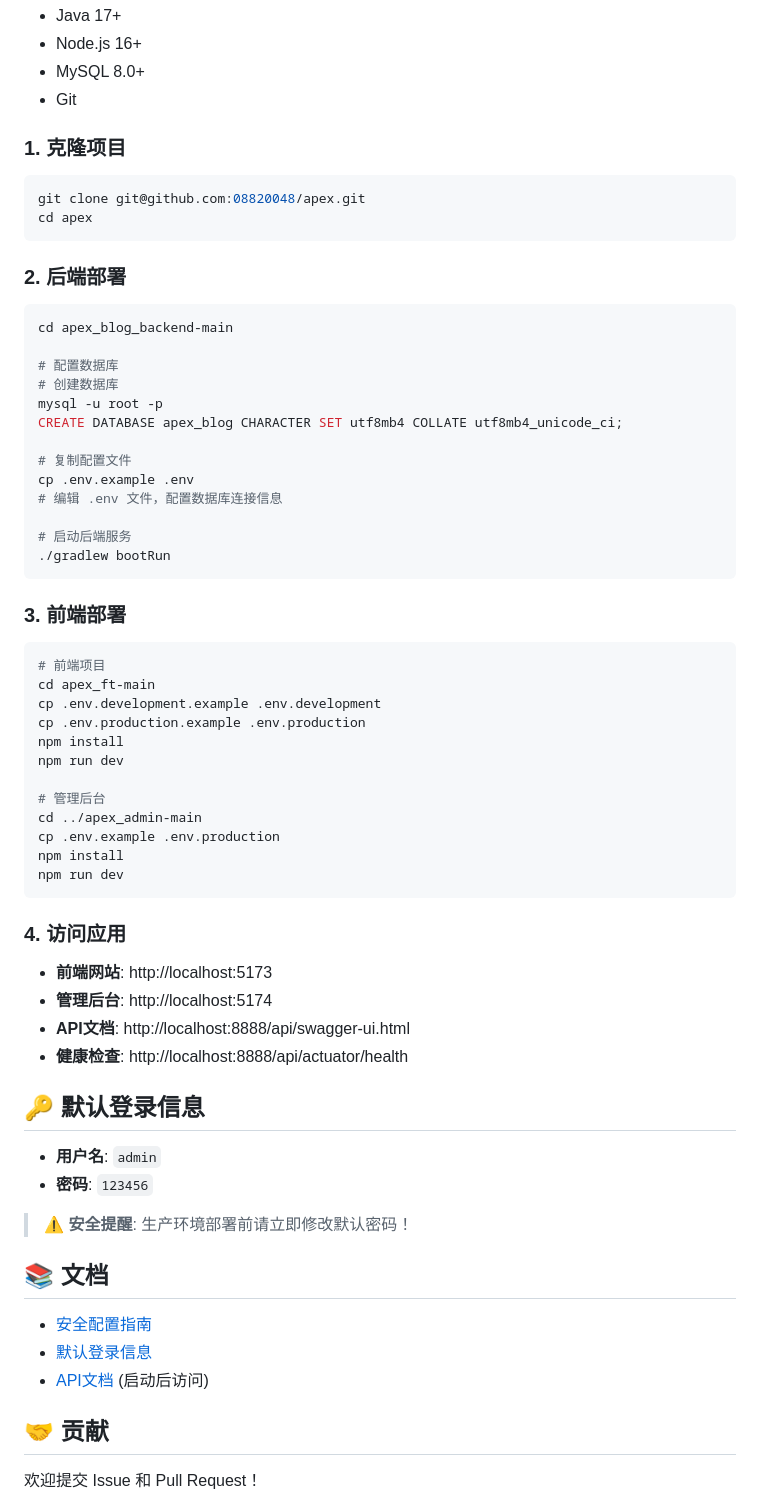
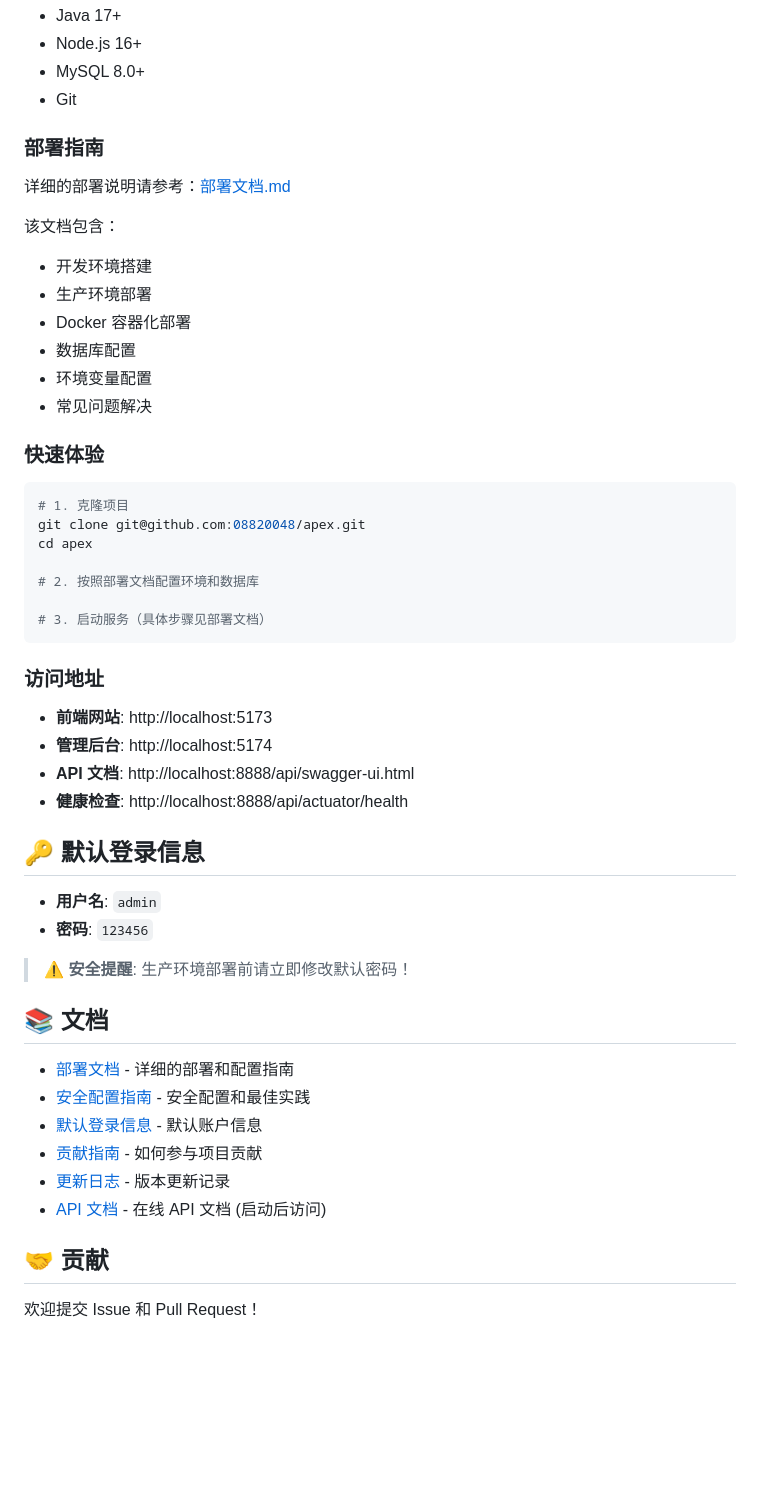
Before and after one commit to 08820048/apex, a Markdown page: README.md, the part around one of its changes. GitHub-like rendering; blank space fills up the shorter version.

Commit message:
docs: update README to reference deployment documentation
- Replace detailed deployment steps with reference to 部署文档.md
- Add comprehensive documentation links section
- Maintain quick start guide for overview
- Keep access URLs for easy reference

````diff
--- a/README.md
+++ b/README.md
@@ -61,53 +64,36 @@ apex/
 - MySQL 8.0+
 - Git
 
-### 1. 克隆项目
+### 部署指南
+
+详细的部署说明请参考：[部署文档.md](部署文档.md)
+
+该文档包含：
+
+- 开发环境搭建
+- 生产环境部署
+- Docker 容器化部署
+- 数据库配置
+- 环境变量配置
+- 常见问题解决
+
+### 快速体验
 
 ```bash
+# 1. 克隆项目
 git clone git@github.com:08820048/apex.git
 cd apex
+
+# 2. 按照部署文档配置环境和数据库
+
+# 3. 启动服务（具体步骤见部署文档）
 ```
 
-### 2. 后端部署
-
-```bash
-cd apex_blog_backend-main
-
-# 配置数据库
-# 创建数据库
-mysql -u root -p
-CREATE DATABASE apex_blog CHARACTER SET utf8mb4 COLLATE utf8mb4_unicode_ci;
-
-# 复制配置文件
-cp .env.example .env
-# 编辑 .env 文件，配置数据库连接信息
-
-# 启动后端服务
-./gradlew bootRun
-```
-
-### 3. 前端部署
-
-```bash
-# 前端项目
-cd apex_ft-main
-cp .env.development.example .env.development
-cp .env.production.example .env.production
-npm install
-npm run dev
-
-# 管理后台
-cd ../apex_admin-main
-cp .env.example .env.production
-npm install
-npm run dev
-```
-
-### 4. 访问应用
+### 访问地址
 
 - **前端网站**: http://localhost:5173
 - **管理后台**: http://localhost:5174
-- **API文档**: http://localhost:8888/api/swagger-ui.html
+- **API 文档**: http://localhost:8888/api/swagger-ui.html
 - **健康检查**: http://localhost:8888/api/actuator/health
 
 ## 🔑 默认登录信息
@@ -119,9 +105,12 @@ npm run dev
 
 ## 📚 文档
 
-- [安全配置指南](SECURITY.md)
-- [默认登录信息](DEFAULT_LOGIN.md)
-- [API文档](http://localhost:8888/api/swagger-ui.html) (启动后访问)
+- [部署文档](部署文档.md) - 详细的部署和配置指南
+- [安全配置指南](SECURITY.md) - 安全配置和最佳实践
+- [默认登录信息](DEFAULT_LOGIN.md) - 默认账户信息
+- [贡献指南](CONTRIBUTING.md) - 如何参与项目贡献
+- [更新日志](CHANGELOG.md) - 版本更新记录
+- [API 文档](http://localhost:8888/api/swagger-ui.html) - 在线 API 文档 (启动后访问)
 
 ## 🤝 贡献
 
````
Also changed, not shown: other parts of README.md (+11 -8 lines).
